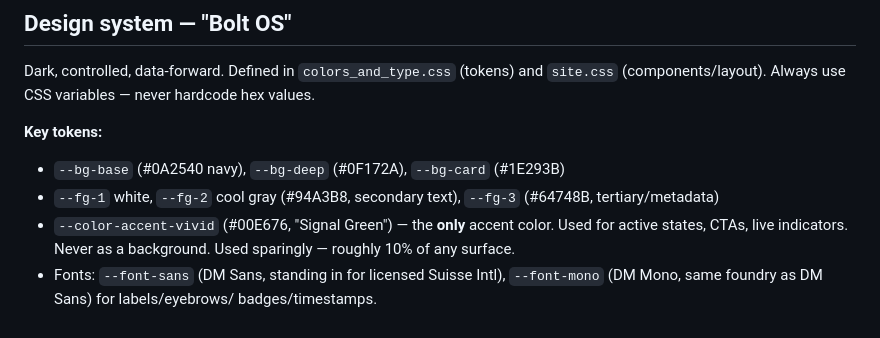
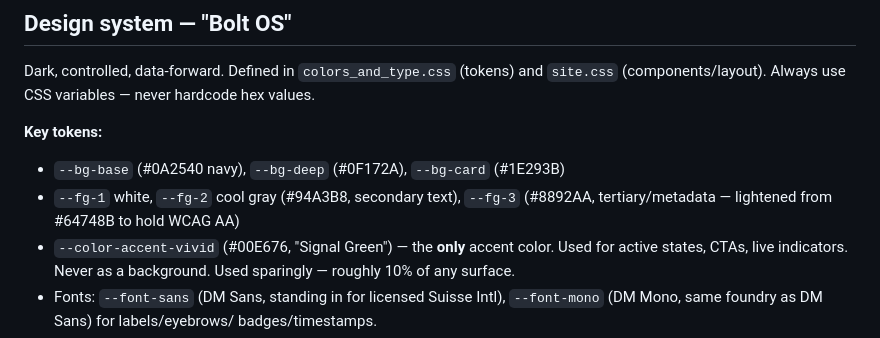
Before and after one commit to JLNellis/jasonnellis-site, a Markdown page: claude.md, the part around the change. Rendered like a GitHub page.

Commit message:
Docs: correct --fg-3 token value in claude.md (#8892AA)
Match the design-system note to what ships in colors_and_type.css;
the value was lightened from #64748B to hold WCAG AA.

Co-Authored-By: Claude Opus 4.8 <noreply@anthropic.com>

```diff
--- a/claude.md
+++ b/claude.md
@@ -196,7 +196,7 @@ hardcode hex values.
 **Key tokens:**
 - `--bg-base` (#0A2540 navy), `--bg-deep` (#0F172A), `--bg-card` (#1E293B)
 - `--fg-1` white, `--fg-2` cool gray (#94A3B8, secondary text), `--fg-3`
-  (#64748B, tertiary/metadata)
+  (#8892AA, tertiary/metadata — lightened from #64748B to hold WCAG AA)
 - `--color-accent-vivid` (#00E676, "Signal Green") — the **only** accent
   color. Used for active states, CTAs, live indicators. Never as a
   background. Used sparingly — roughly 10% of any surface.
```
